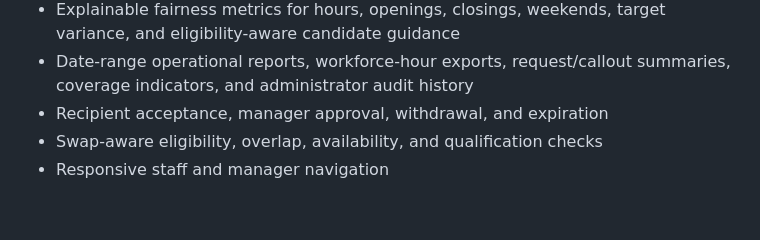
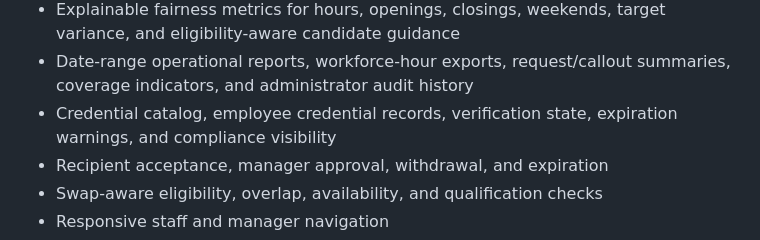
Before and after one commit to arwentz01/Project-Atlas, a Markdown page: README.md, the part around the change. GitHub-like rendering; blank space fills up the shorter version.

Commit message:
Build 11: document credential tracking

```diff
--- a/README.md
+++ b/README.md
@@ -43,6 +43,7 @@ This checkpoint connects Atlas's multi-tenant organization foundation while pres
 - Reusable shift templates that generate open or eligibility-checked assigned shifts alongside recurring rotations
 - Explainable fairness metrics for hours, openings, closings, weekends, target variance, and eligibility-aware candidate guidance
 - Date-range operational reports, workforce-hour exports, request/callout summaries, coverage indicators, and administrator audit history
+- Credential catalog, employee credential records, verification state, expiration warnings, and compliance visibility
 - Recipient acceptance, manager approval, withdrawal, and expiration
 - Swap-aware eligibility, overlap, availability, and qualification checks
 - Responsive staff and manager navigation
```
